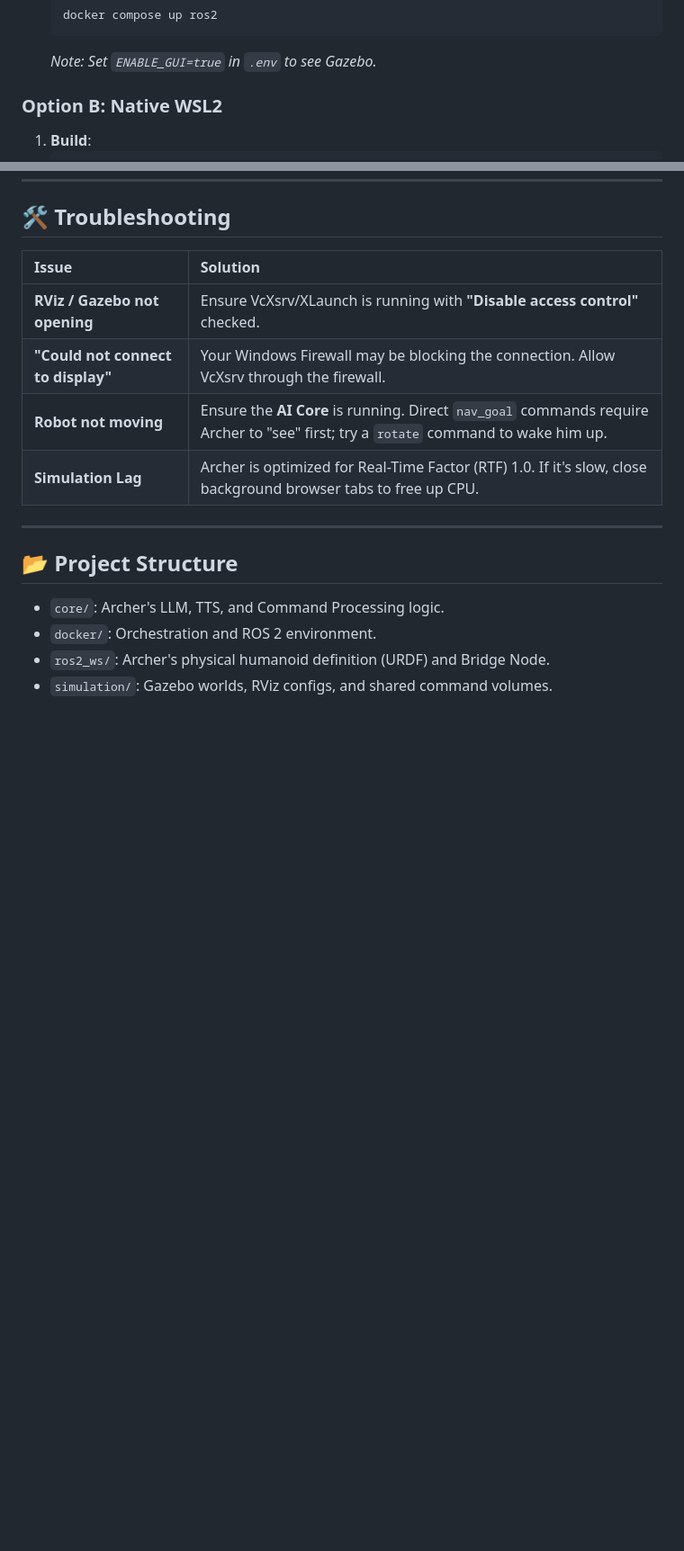
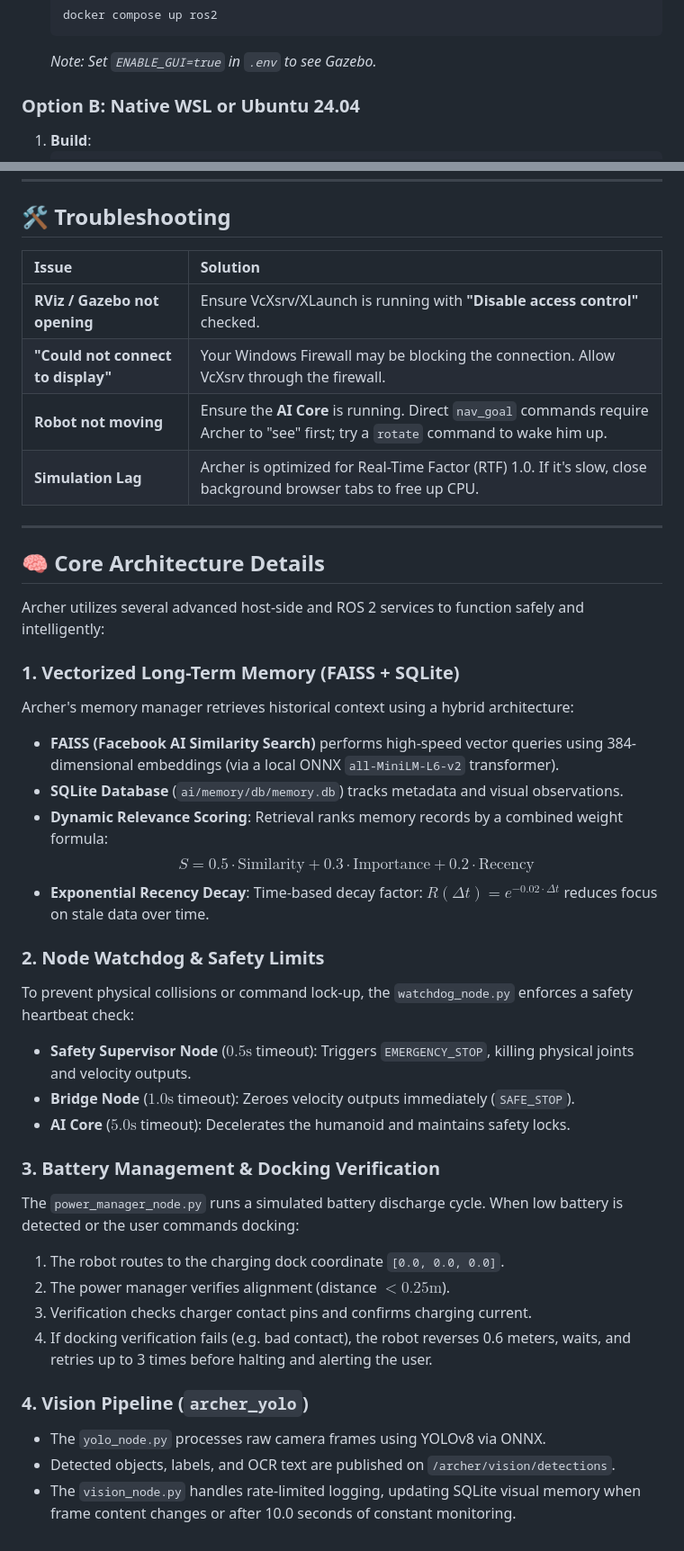
Before and after one commit to Aditya-1711/archer_ros, a Markdown page: README.md, 2 parts joined by grey strips. Shown at 90% size. Rendered like a GitHub page; blank space fills up the shorter version.

````diff
--- a/README.md
+++ b/README.md
@@ -22,7 +64,7 @@ Archer is an Advanced Relationship & Command Handling Entity (Humanoid) running
    ```
    *Note: Set `ENABLE_GUI=true` in `.env` to see Gazebo.*
 
-### Option B: Native WSL2
+### Option B: Native WSL or Ubuntu 24.04
 1. **Build**:
    ```bash
    cd ros2_ws
@@ -85,10 +127,34 @@ Once the AI Core is running, you can give commands in plain English:
 | **Robot not moving** | Ensure the **AI Core** is running. Direct `nav_goal` commands require Archer to "see" first; try a `rotate` command to wake him up. |
 | **Simulation Lag** | Archer is optimized for Real-Time Factor (RTF) 1.0. If it's slow, close background browser tabs to free up CPU. |
 
+
 ---
 
-## 📂 Project Structure
-*   `core/`: Archer's LLM, TTS, and Command Processing logic.
-*   `docker/`: Orchestration and ROS 2 environment.
-*   `ros2_ws/`: Archer's physical humanoid definition (URDF) and Bridge Node.
-*   `simulation/`: Gazebo worlds, RViz configs, and shared command volumes.
+## 🧠 Core Architecture Details
+Archer utilizes several advanced host-side and ROS 2 services to function safely and intelligently:
+
+### 1. Vectorized Long-Term Memory (FAISS + SQLite)
+Archer's memory manager retrieves historical context using a hybrid architecture:
+- **FAISS (Facebook AI Similarity Search)** performs high-speed vector queries using 384-dimensional embeddings (via a local ONNX `all-MiniLM-L6-v2` transformer).
+- **SQLite Database** (`ai/memory/db/memory.db`) tracks metadata and visual observations.
+- **Dynamic Relevance Scoring**: Retrieval ranks memory records by a combined weight formula:
+  $$S = 0.5 \cdot \text{Similarity} + 0.3 \cdot \text{Importance} + 0.2 \cdot \text{Recency}$$
+- **Exponential Recency Decay**: Time-based decay factor: $R(\Delta t) = e^{-0.02 \cdot \Delta t}$ reduces focus on stale data over time.
+
+### 2. Node Watchdog & Safety Limits
+To prevent physical collisions or command lock-up, the `watchdog_node.py` enforces a safety heartbeat check:
+- **Safety Supervisor Node** ($0.5\text{s}$ timeout): Triggers `EMERGENCY_STOP`, killing physical joints and velocity outputs.
+- **Bridge Node** ($1.0\text{s}$ timeout): Zeroes velocity outputs immediately (`SAFE_STOP`).
+- **AI Core** ($5.0\text{s}$ timeout): Decelerates the humanoid and maintains safety locks.
+
+### 3. Battery Management & Docking Verification
+The `power_manager_node.py` runs a simulated battery discharge cycle. When low battery is detected or the user commands docking:
+1. The robot routes to the charging dock coordinate `[0.0, 0.0, 0.0]`.
+2. The power manager verifies alignment (distance $< 0.25\text{m}$).
+3. Verification checks charger contact pins and confirms charging current.
+4. If docking verification fails (e.g. bad contact), the robot reverses 0.6 meters, waits, and retries up to 3 times before halting and alerting the user.
+
+### 4. Vision Pipeline (`archer_yolo`)
+- The `yolo_node.py` processes raw camera frames using YOLOv8 via ONNX.
+- Detected objects, labels, and OCR text are published on `/archer/vision/detections`.
+- The `vision_node.py` handles rate-limited logging, updating SQLite visual memory when frame content changes or after 10.0 seconds of constant monitoring.
````
Also changed, not shown: other parts of README.md (+52 -10 lines).
